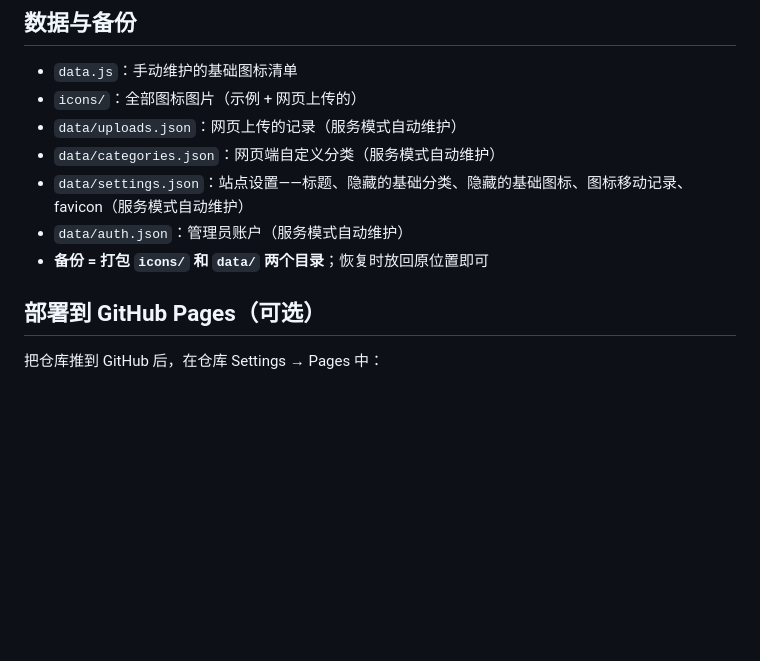
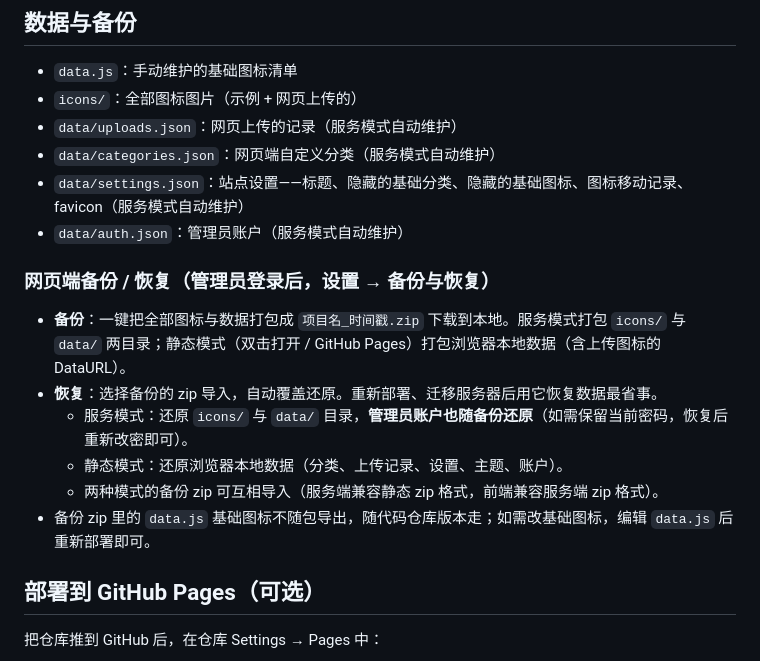
Before and after one commit to tanyang88/Icons-Home, a Markdown page: README.md, the part around the change. Rendered like a GitHub page; blank space fills up the shorter version.

Commit message:
调整：账号安全排版对齐、设置面板按钮高度统一、备份 / 恢复功能。

```diff
--- a/README.md
+++ b/README.md
@@ -228,7 +228,15 @@ server {
 - `data/categories.json`：网页端自定义分类（服务模式自动维护）
 - `data/settings.json`：站点设置——标题、隐藏的基础分类、隐藏的基础图标、图标移动记录、favicon（服务模式自动维护）
 - `data/auth.json`：管理员账户（服务模式自动维护）
-- **备份 = 打包 `icons/` 和 `data/` 两个目录**；恢复时放回原位置即可
+
+### 网页端备份 / 恢复（管理员登录后，设置 → 备份与恢复）
+
+- **备份**：一键把全部图标与数据打包成 `项目名_时间戳.zip` 下载到本地。服务模式打包 `icons/` 与 `data/` 两目录；静态模式（双击打开 / GitHub Pages）打包浏览器本地数据（含上传图标的 DataURL）。
+- **恢复**：选择备份的 zip 导入，自动覆盖还原。重新部署、迁移服务器后用它恢复数据最省事。
+  - 服务模式：还原 `icons/` 与 `data/` 目录，**管理员账户也随备份还原**（如需保留当前密码，恢复后重新改密即可）。
+  - 静态模式：还原浏览器本地数据（分类、上传记录、设置、主题、账户）。
+  - 两种模式的备份 zip 可互相导入（服务端兼容静态 zip 格式，前端兼容服务端 zip 格式）。
+- 备份 zip 里的 `data.js` 基础图标不随包导出，随代码仓库版本走；如需改基础图标，编辑 `data.js` 后重新部署即可。
 
 ## 部署到 GitHub Pages（可选）
 
```
